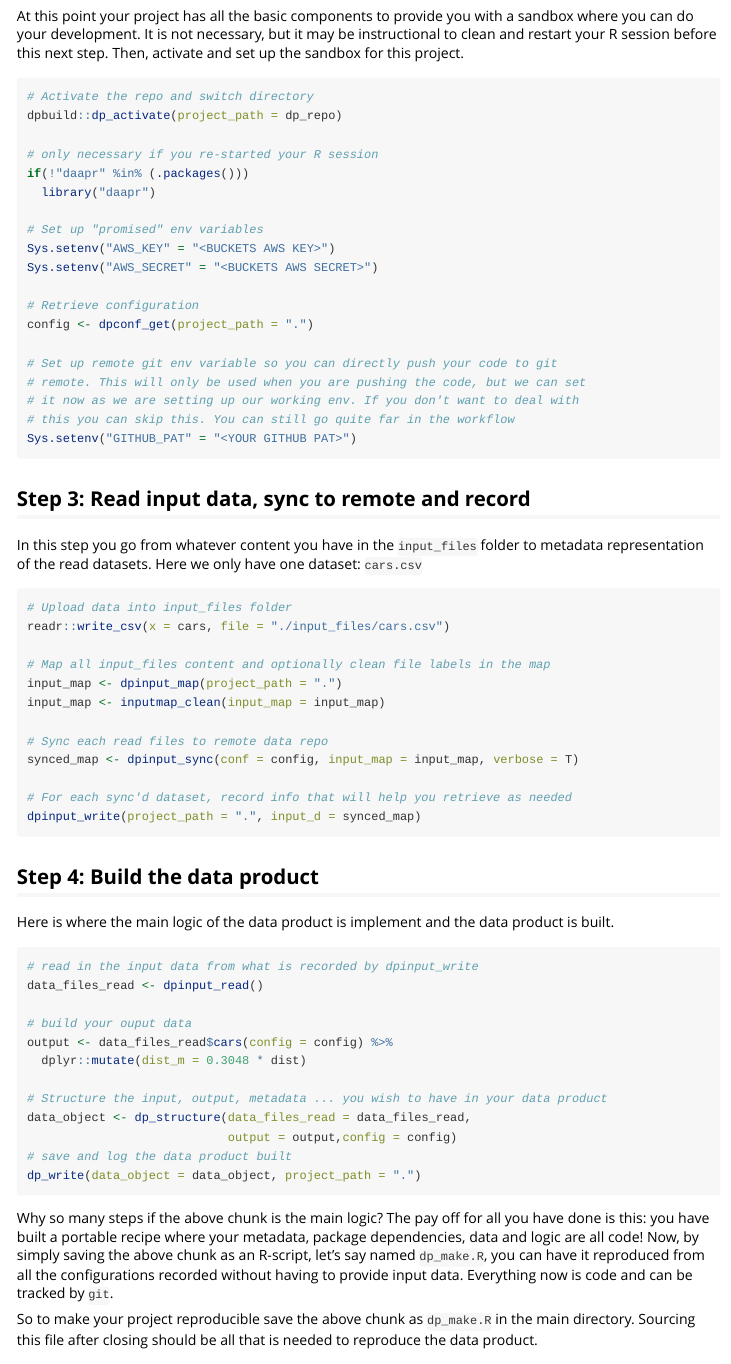
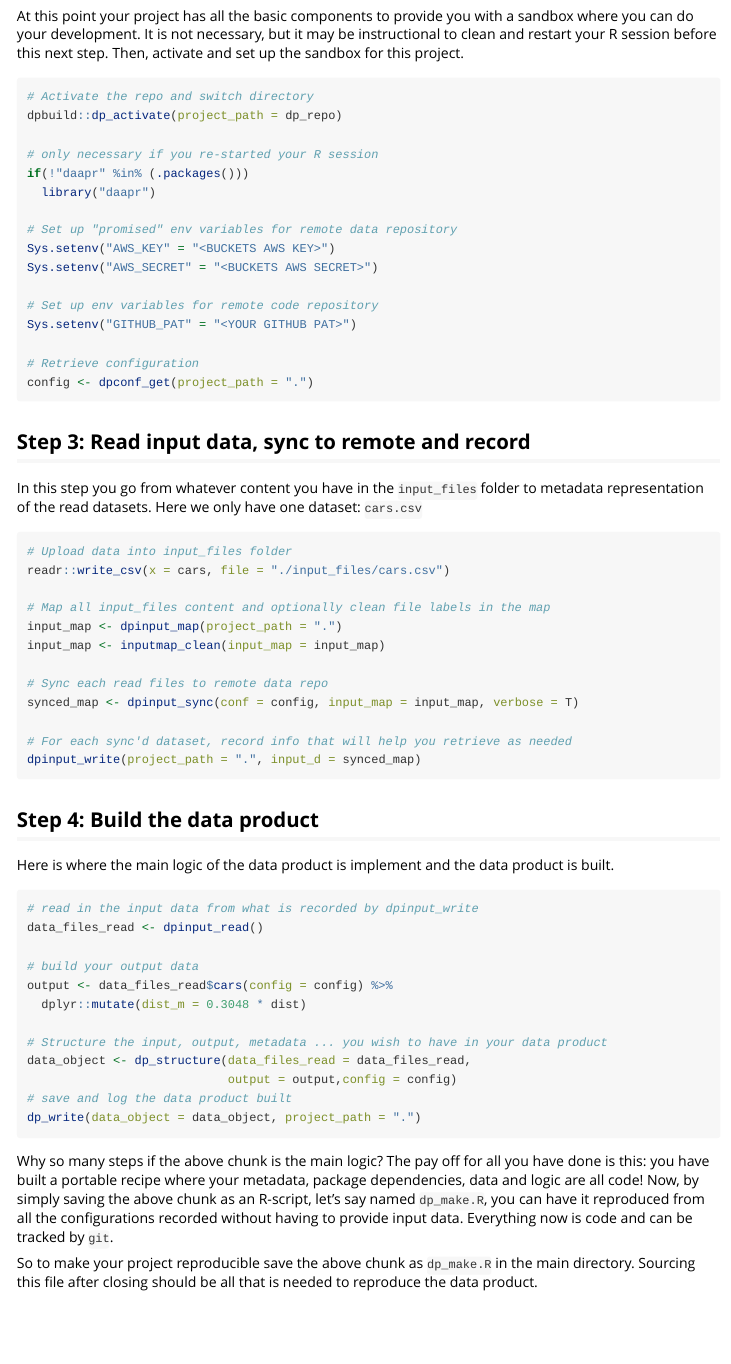
Before and after one commit to amashadihossein/daapr, an R Markdown document (vignettes/min_wrkfl.Rmd): the page in a window 1100 px wide, from 870 px down. Rendered offline with R 4.5, knitr and Pandoc, with nearby package versions.

Commit message:
updated min workflow vignette

````diff
--- a/vignettes/min_wrkfl.Rmd
+++ b/vignettes/min_wrkfl.Rmd
@@ -67,18 +67,15 @@ dpbuild::dp_activate(project_path = dp_repo)
 if(!"daapr" %in% (.packages()))
   library("daapr")
 
-# Set up "promised" env variables
+# Set up "promised" env variables for remote data repository
 Sys.setenv("AWS_KEY" = "<BUCKETS AWS KEY>")
 Sys.setenv("AWS_SECRET" = "<BUCKETS AWS SECRET>")
 
+# Set up env variables for remote code repository
+Sys.setenv("GITHUB_PAT" = "<YOUR GITHUB PAT>")
+
 # Retrieve configuration
 config <- dpconf_get(project_path = ".")
-
-# Set up remote git env variable so you can directly push your code to git
-# remote. This will only be used when you are pushing the code, but we can set
-# it now as we are setting up our working env. If you don't want to deal with
-# this you can skip this. You can still go quite far in the workflow
-Sys.setenv("GITHUB_PAT" = "<YOUR GITHUB PAT>")
 ```
 
 ## Step 3: Read input data, sync to remote and record
@@ -111,7 +108,7 @@ product is built.
 # read in the input data from what is recorded by dpinput_write
 data_files_read <- dpinput_read()
 
-# build your ouput data
+# build your output data
 output <- data_files_read$cars(config = config) %>%
   dplyr::mutate(dist_m = 0.3048 * dist)
 
````
